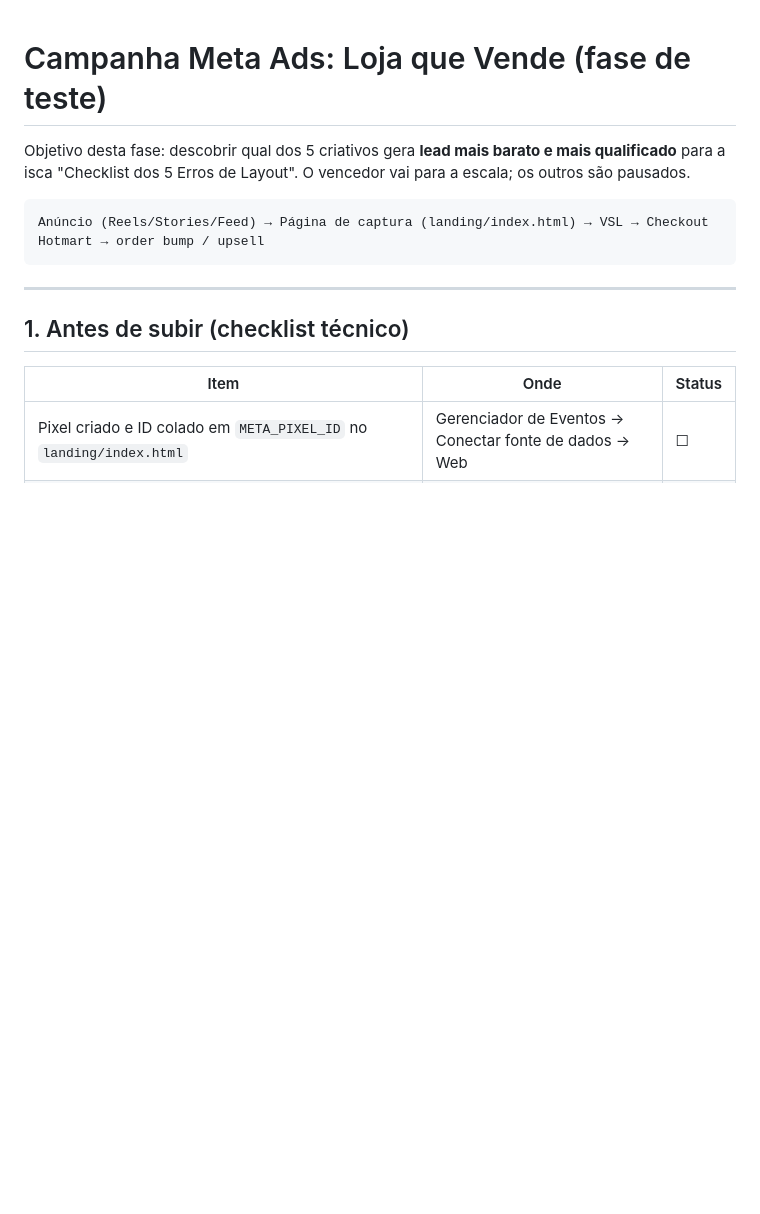
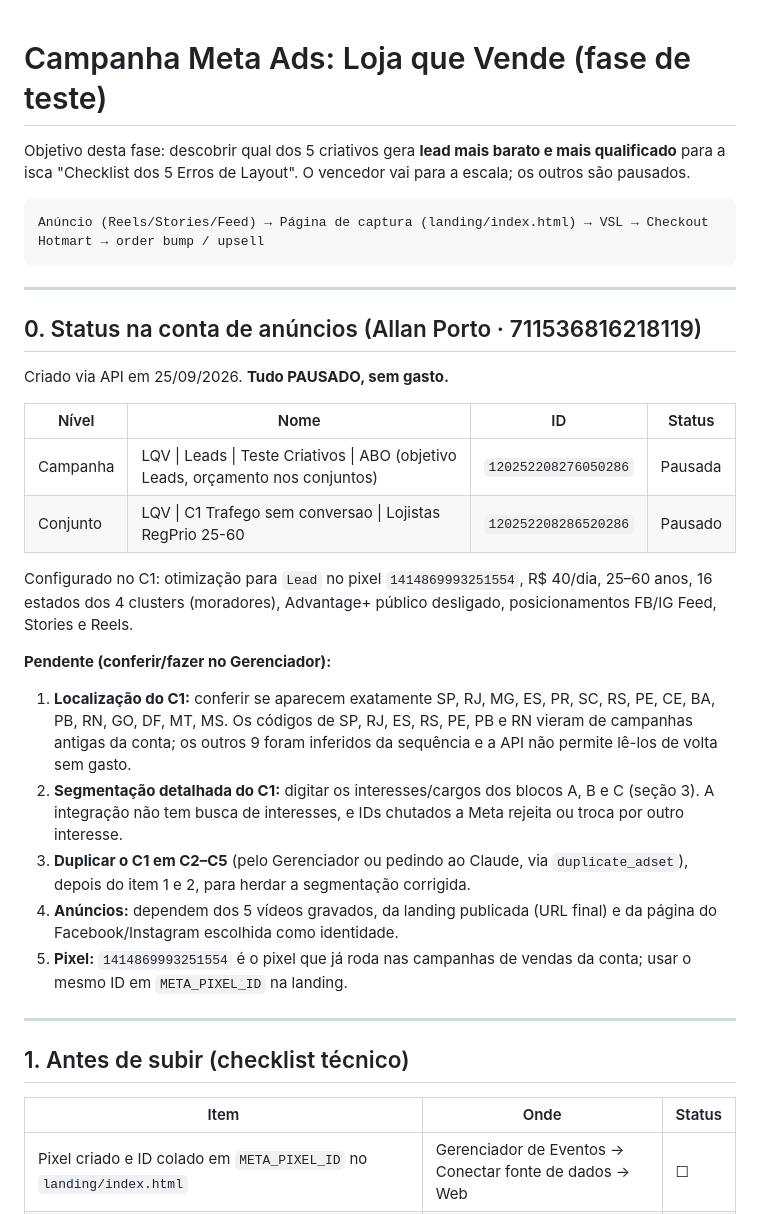
Before and after one commit to allanportopontess/lojaquevende, a Markdown page: meta-ads/campanha.md, the part around the change. Rendered like a GitHub page; blank space fills up the shorter version.

Commit message:
Registra campanha e conjunto C1 criados (pausados) na conta Meta
Co-Authored-By: Claude Opus 5.5 <noreply@anthropic.com>
Claude-Session: https://claude.ai/code/session_01KcFh79MTyFTv5wgDkiUbTf

````diff
--- a/meta-ads/campanha.md
+++ b/meta-ads/campanha.md
@@ -5,6 +5,26 @@ Objetivo desta fase: descobrir qual dos 5 criativos gera **lead mais barato e ma
 ```
 Anúncio (Reels/Stories/Feed) → Página de captura (landing/index.html) → VSL → Checkout Hotmart → order bump / upsell
 ```
+
+---
+
+## 0. Status na conta de anúncios (Allan Porto · 711536816218119)
+
+Criado via API em 25/09/2026. **Tudo PAUSADO, sem gasto.**
+
+| Nível | Nome | ID | Status |
+|---|---|---|---|
+| Campanha | LQV \| Leads \| Teste Criativos \| ABO (objetivo Leads, orçamento nos conjuntos) | `120252208276050286` | Pausada |
+| Conjunto | LQV \| C1 Trafego sem conversao \| Lojistas RegPrio 25-60 | `120252208286520286` | Pausado |
+
+Configurado no C1: otimização para `Lead` no pixel `1414869993251554`, R$ 40/dia, 25–60 anos, 16 estados dos 4 clusters (moradores), Advantage+ público desligado, posicionamentos FB/IG Feed, Stories e Reels.
+
+**Pendente (conferir/fazer no Gerenciador):**
+1. **Localização do C1:** conferir se aparecem exatamente SP, RJ, MG, ES, PR, SC, RS, PE, CE, BA, PB, RN, GO, DF, MT, MS. Os códigos de SP, RJ, ES, RS, PE, PB e RN vieram de campanhas antigas da conta; os outros 9 foram inferidos da sequência e a API não permite lê-los de volta sem gasto.
+2. **Segmentação detalhada do C1:** digitar os interesses/cargos dos blocos A, B e C (seção 3). A integração não tem busca de interesses, e IDs chutados a Meta rejeita ou troca por outro interesse.
+3. **Duplicar o C1 em C2–C5** (pelo Gerenciador ou pedindo ao Claude, via `duplicate_adset`), depois do item 1 e 2, para herdar a segmentação corrigida.
+4. **Anúncios:** dependem dos 5 vídeos gravados, da landing publicada (URL final) e da página do Facebook/Instagram escolhida como identidade.
+5. **Pixel:** `1414869993251554` é o pixel que já roda nas campanhas de vendas da conta; usar o mesmo ID em `META_PIXEL_ID` na landing.
 
 ---
 
````
